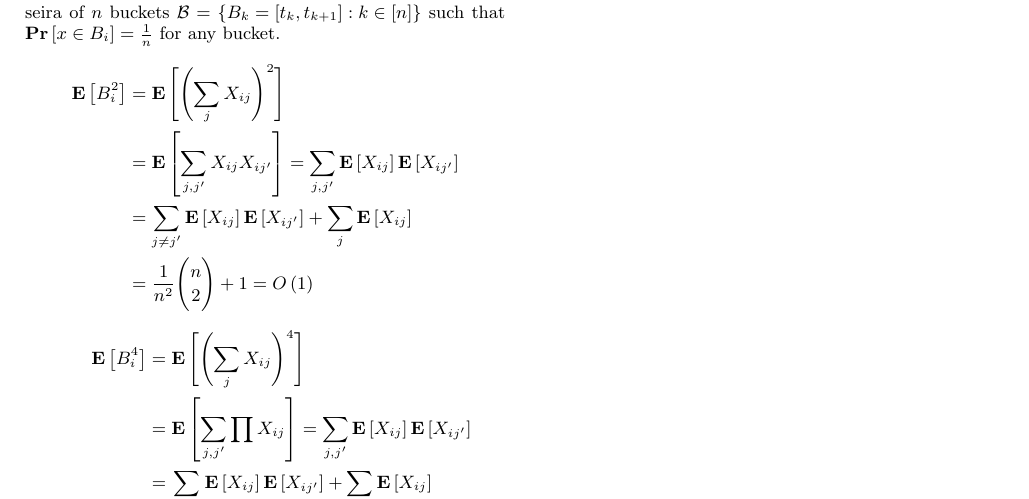
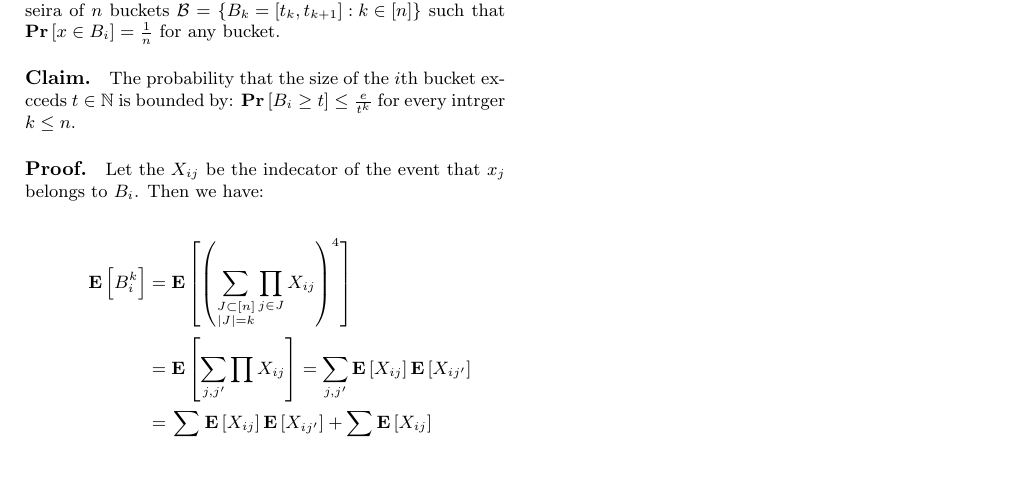
Before and after one commit to dudupo/Academic, a LaTeX document (projects/algo/buckets.tex): part of the page, cut so that both start at the same text, the shorter picture padded with empty space. Compiled offline with pdfLaTeX.

Commit message:
compiling -Fri Jan 20 02:30:26 PM IST 2023

```diff
--- a/projects/algo/buckets.tex
+++ b/projects/algo/buckets.tex
@@ -45,6 +45,7 @@
 
 \newcommand{\Gz}{ G_{z}^{\delta} }
 \newcommand{ \Tann } {  \mathcal{T}\left( G, C_0 \right) }
+\newcommand{\xij} { X_{ij} }
 \begin{document}
 
 
@@ -56,18 +57,21 @@
 
   \paragraph{The problem.} Let $f: [0,1] \rightarrow [0,1]$ a fixed distribution function. Write an algorithm that sort $n$ draws $x_1 ... x_{n}$ at linear expectation time.
   \paragraph{Solution.} We will define a partition of the input into a seira of $n$ buckets $\mathcal{B} = \left\{ B_{k} = [t_{k}, t_{k+1} ] : k \in [n]  \right\}$ such that $ \prb{ x \in B_{i}} = \frac{1}{n}$ for any bucket.
+  \paragraph{Claim.} The probability that the size of the $i$th bucket excceds $t \in \mathbb{N}$ is bounded by: $\prb{ B_{i} \ge t}  \le \frac{e}{t^{k}}$ for every intrger $k \le n$.
+  \paragraph{Proof.} Let the $\xij$ be the indecator of the event that $x_{j}$ belongs to $B_i$. Then we have:
+ %  \begin{equation*}
+ %    \begin{split}
+ %      \expp{B_{i}^{2} } &= \expp{ \left( \sum_{j}{X_{ij}} \right)^{2}  } \\
+ %      &= \expp{ \sum_{j,j^{\prime}}{ X_{ij}X_{ij^{\prime}}}  }
+ %      = \sum_{ j,j^{\prime}}{ \expp{X_{ij}}\expp{X_{ij^{\prime}}}   } \\
+ %      &=  \sum_{ j \neq j^{\prime} }{ \expp{X_{ij}}\expp{X_{ij^{\prime}}}   }  + \sum_{j}{ \expp{X_{ij}}}  \\
+ %      &= \frac{1}{n^{2}} \binom{n}{2} + 1 = O\left( 1 \right)
+ %    \end{split}
+ %  \end{equation*}
+
   \begin{equation*}
     \begin{split}
-      \expp{B_{i}^{2} } &= \expp{ \left( \sum_{j}{X_{ij}} \right)^{2}  } \\
-      &= \expp{ \sum_{j,j^{\prime}}{ X_{ij}X_{ij^{\prime}}}  }
-      = \sum_{ j,j^{\prime}}{ \expp{X_{ij}}\expp{X_{ij^{\prime}}}   } \\
-      &=  \sum_{ j \neq j^{\prime} }{ \expp{X_{ij}}\expp{X_{ij^{\prime}}}   }  + \sum_{j}{ \expp{X_{ij}}}  \\
-      &= \frac{1}{n^{2}} \binom{n}{2} + 1 = O\left( 1 \right)
-    \end{split}
-  \end{equation*}
-  \begin{equation*}
-    \begin{split}
-      \expp{B_{i}^{4} } &= \expp{ \left( \sum_{j}{X_{ij}} \right)^{4}  } \\
+      \expp{B_{i}^{k} } &= \expp{ \left( \sum_{ \substack { J \subset [n] \\ |J| = k }  }{ \prod_{j \in J} { X_{ij} } } \right)^{4}  } \\
     &= \expp{ \sum_{j,j^{\prime}}{ \prod{X_{ij}}}}
       = \sum_{ j,j^{\prime}}{ \expp{X_{ij}}\expp{X_{ij^{\prime}}}   } \\
       &=  \sum_{ j \neq j^{\prime} }{ \expp{X_{ij}}\expp{X_{ij^{\prime}}}   }  +
```
Also changed, not shown: projects/pdfs/buckets.pdf.
